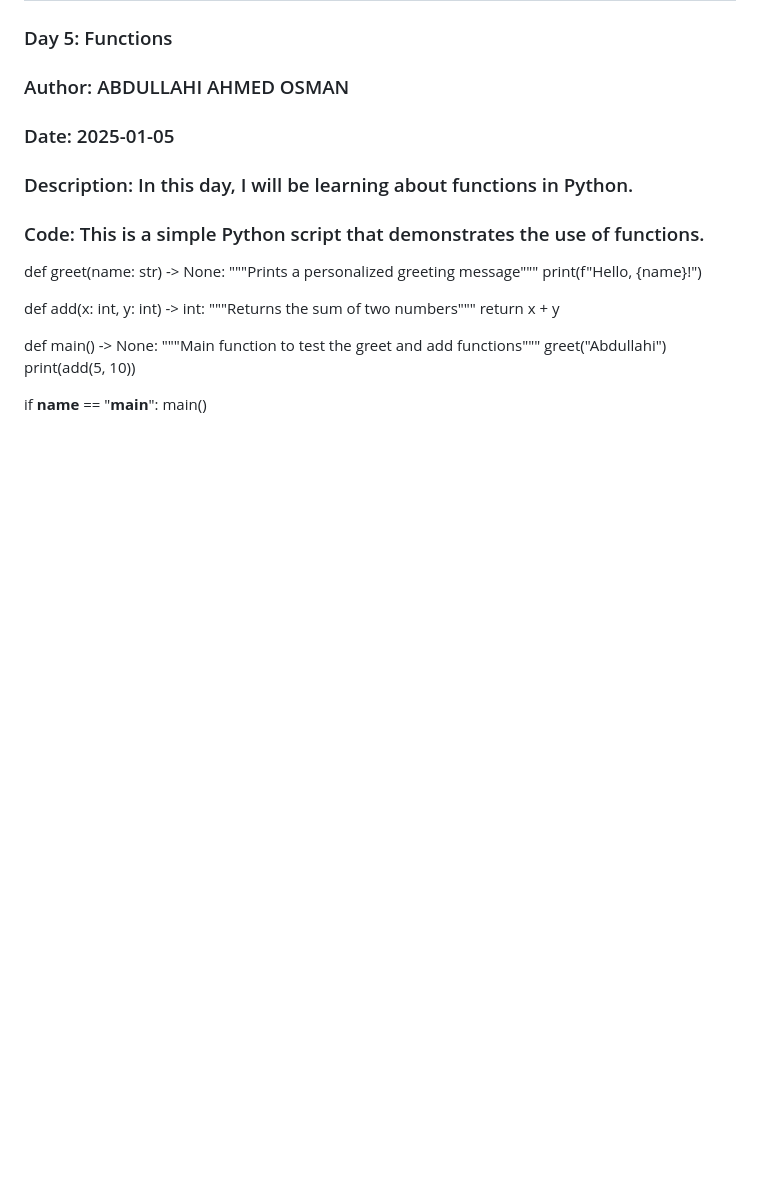
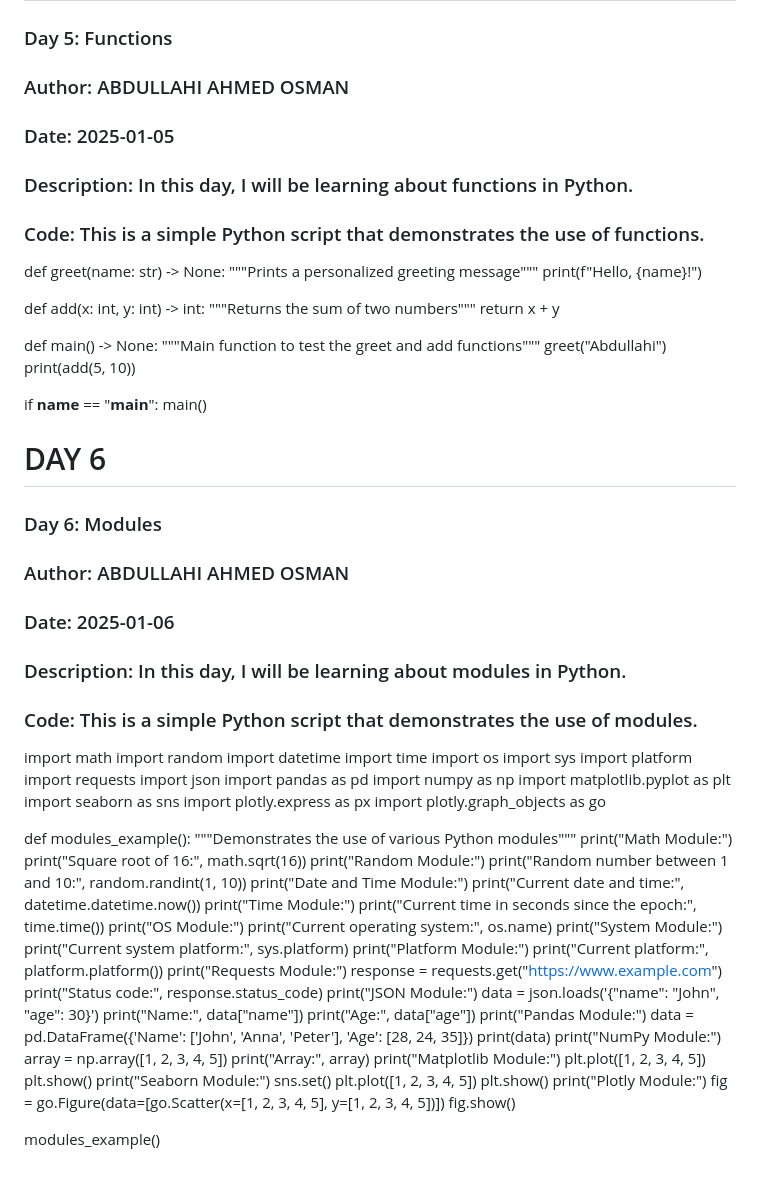
Before and after one commit to reyr3v4cud83guy/My100DaysOfCode, a Markdown page: README.md, the part around the change. Drawn GitHub-style; blank space fills up the shorter version.

```diff
--- a/README.md
+++ b/README.md
@@ -155,3 +155,68 @@ def main() -> None:
 
 if __name__ == "__main__":
     main()
+
+DAY 6
+================
+### Day 6: Modules
+### Author: ABDULLAHI AHMED OSMAN
+### Date: 2025-01-06
+### Description: In this day, I will be learning about modules in Python.
+### Code: This is a simple Python script that demonstrates the use of modules.
+import math
+import random
+import datetime
+import time
+import os
+import sys
+import platform
+import requests
+import json
+import pandas as pd
+import numpy as np
+import matplotlib.pyplot as plt
+import seaborn as sns
+import plotly.express as px
+import plotly.graph_objects as go
+
+def modules_example():
+    """Demonstrates the use of various Python modules"""
+    print("Math Module:")
+    print("Square root of 16:", math.sqrt(16))
+    print("Random Module:")
+    print("Random number between 1 and 10:", random.randint(1, 10))
+    print("Date and Time Module:")
+    print("Current date and time:", datetime.datetime.now())
+    print("Time Module:")
+    print("Current time in seconds since the epoch:", time.time())
+    print("OS Module:")
+    print("Current operating system:", os.name)
+    print("System Module:")
+    print("Current system platform:", sys.platform)
+    print("Platform Module:")
+    print("Current platform:", platform.platform())
+    print("Requests Module:")
+    response = requests.get("https://www.example.com")
+    print("Status code:", response.status_code)
+    print("JSON Module:")
+    data = json.loads('{"name": "John", "age": 30}')
+    print("Name:", data["name"])
+    print("Age:", data["age"])
+    print("Pandas Module:")
+    data = pd.DataFrame({'Name': ['John', 'Anna', 'Peter'], 'Age': [28, 24, 35]})
+    print(data)
+    print("NumPy Module:")
+    array = np.array([1, 2, 3, 4, 5])
+    print("Array:", array)
+    print("Matplotlib Module:")
+    plt.plot([1, 2, 3, 4, 5])
+    plt.show()
+    print("Seaborn Module:")
+    sns.set()
+    plt.plot([1, 2, 3, 4, 5])
+    plt.show()
+    print("Plotly Module:")
+    fig = go.Figure(data=[go.Scatter(x=[1, 2, 3, 4, 5], y=[1, 2, 3, 4, 5])])
+    fig.show()
+
+modules_example()
```
